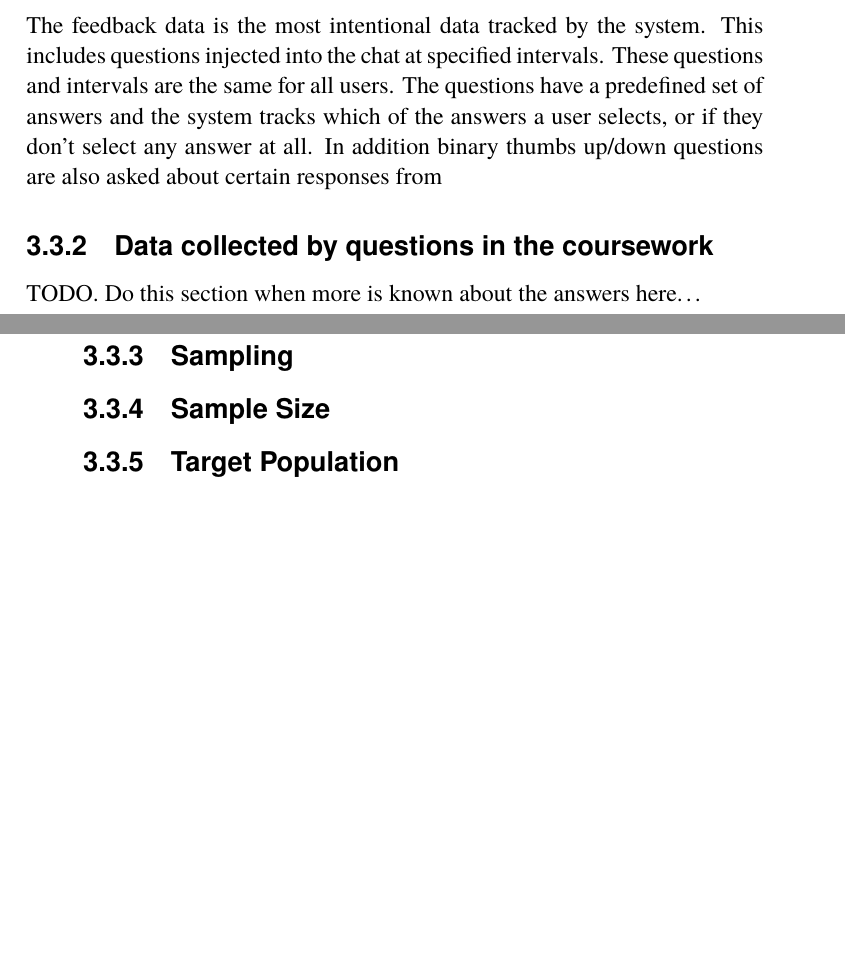
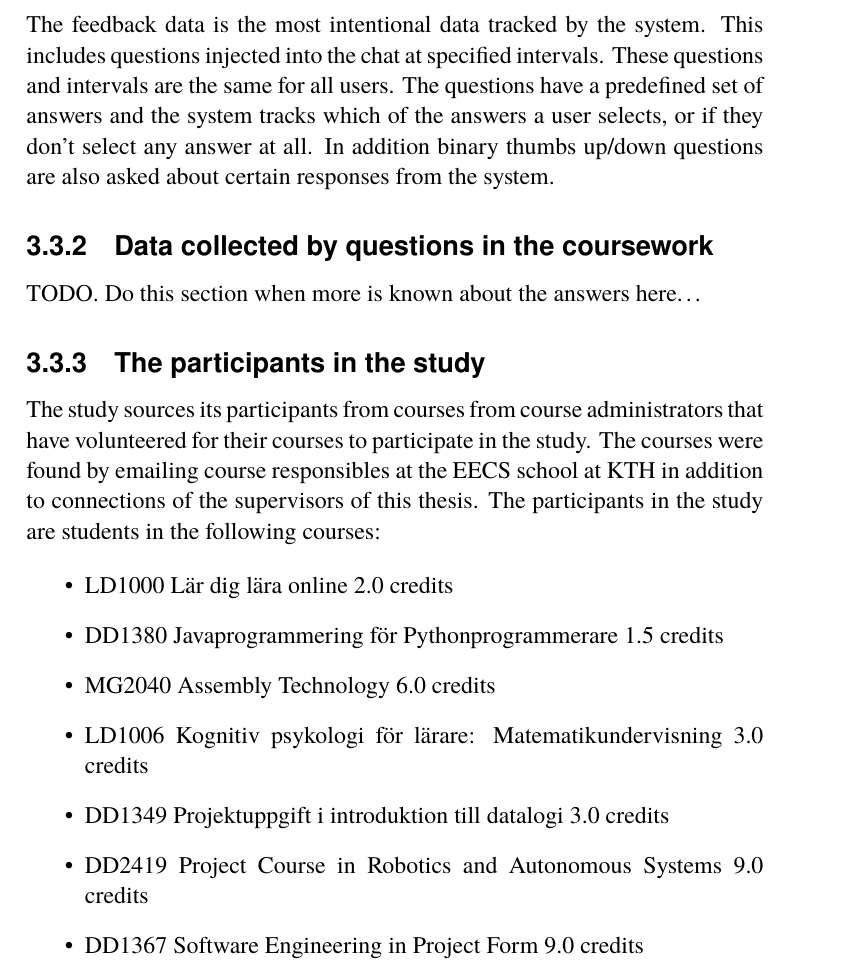
Before and after one commit to nattvara/DA231X, a LaTeX thesis (main.tex, which reads content/chapter-03-method.tex): two parts of pages 52 and 53 of 80 before the commit and part of page 52 of 80 after it, the two joined at a grey line, cut so that both start at the same text, the shorter picture padded with empty space. The pictures show the PDF file main.pdf that the author committed with the source.

Commit message:
add participants in the study to the method

```diff
--- a/content/chapter-03-method.tex
+++ b/content/chapter-03-method.tex
@@ -175,9 +175,7 @@ Various metrics regarding the performance of the system is also computed and kep
 \subsubsection{Feedback data}
 
 
-The feedback data is the most intentional data tracked by the system. This includes questions injected into the chat at specified intervals. These questions and intervals are the same for all users. The questions have a predefined set of answers and the system tracks which of the answers a user selects, or if they don’t select any answer at all. In addition binary thumbs up/down questions are also asked about certain responses from
-
-
+The feedback data is the most intentional data tracked by the system. This includes questions injected into the chat at specified intervals. These questions and intervals are the same for all users. The questions have a predefined set of answers and the system tracks which of the answers a user selects, or if they don’t select any answer at all. In addition binary thumbs up/down questions are also asked about certain responses from the system.
 
 
 \subsection{Data collected by questions in the coursework}
@@ -185,17 +183,32 @@ The feedback data is the most intentional data tracked by the system. This inclu
 TODO. Do this section when more is known about the answers here…
 
 
-\subsection{Sampling}
+% \subsection{Sampling}
+% not sure how i’d use these
+% \subsection{Sample Size}
 
 
-\subsection{Sample Size}
+\subsection{The participants in the study}
 
 
-\subsection{Target Population}
+The study sources its participants from courses from course administrators that have volunteered for their courses to participate in the study. The courses were found by emailing course responsibles at the EECS school at KTH in addition to connections of the supervisors of this thesis. The participants in the study are students in the following courses:
+
+
+\begin{itemize}
+        \item LD1000 Lär dig lära online 2.0 credits
+        \item DD1380 Javaprogrammering för Pythonprogrammerare 1.5 credits
+        \item MG2040 Assembly Technology 6.0 credits
+        \item LD1006 Kognitiv psykologi för lärare: Matematikundervisning 3.0 credits
+        \item DD1349 Projektuppgift i introduktion till datalogi 3.0 credits
+        \item DD2419 Project Course in Robotics and Autonomous Systems 9.0 credits
+        \item DD1367 Software Engineering in Project Form 9.0 credits
+\end{itemize}
 
 
 \section[Experimental design/Planned Measurements]{Experimental design and\\Planned Measurements}
 \label{sec:experimentalDesign}
+
+
 
 
 \subsection{Test environment/test bed/model}
```
Also changed, not shown: main.pdf.
